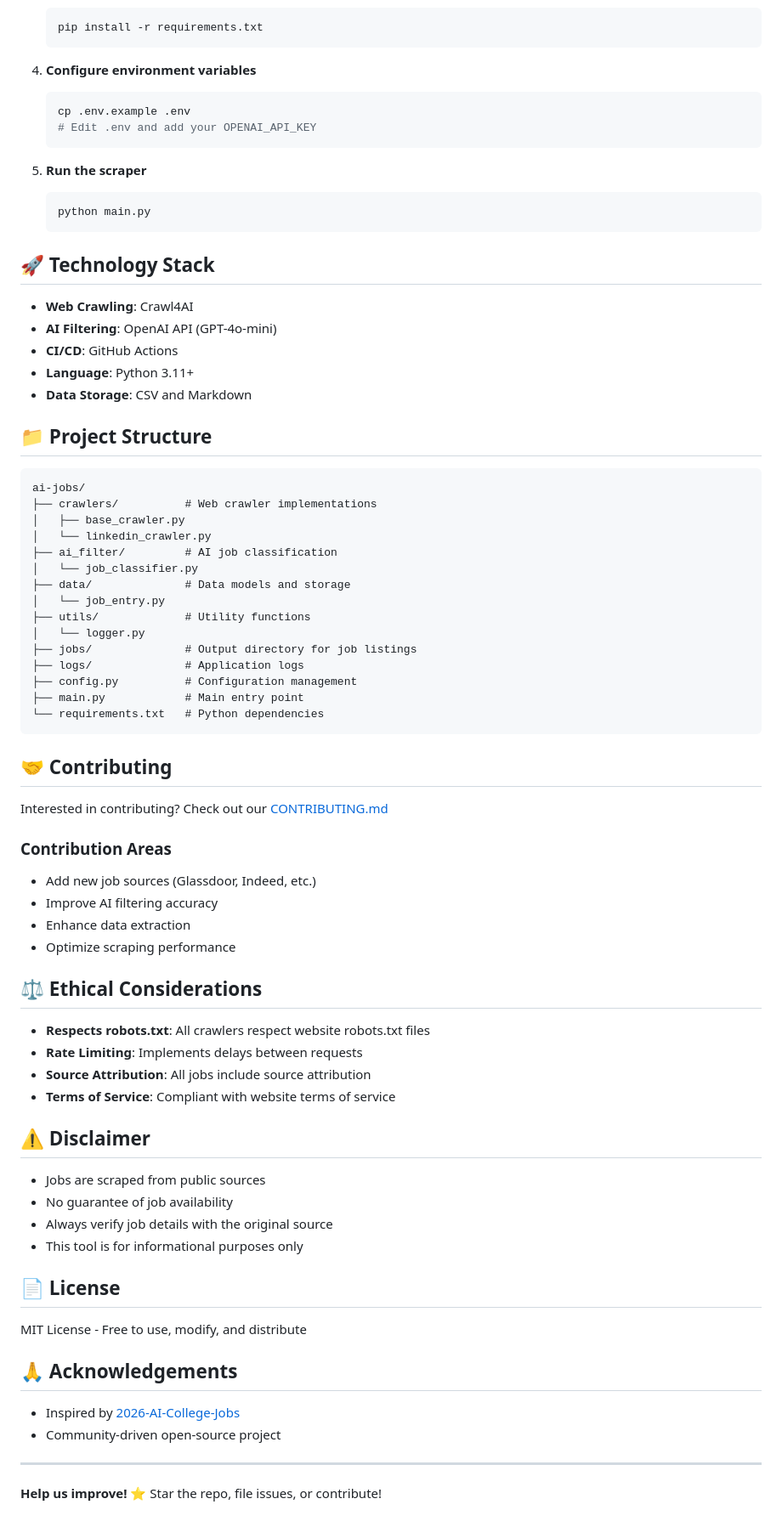
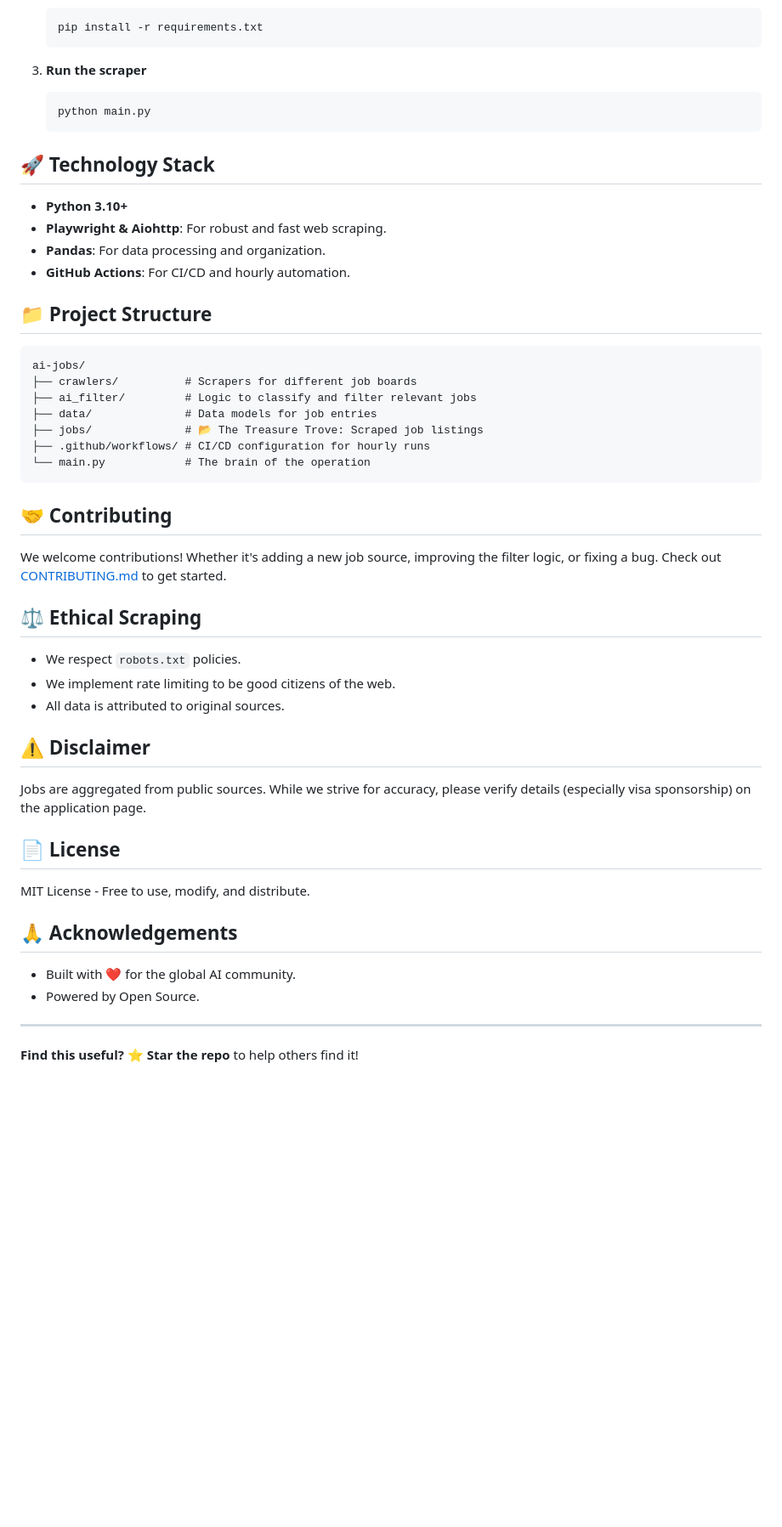
Before and after one commit to Venkatesh188/ai-jobs, a Markdown page: README.md, the part around one of its changes. Shown at 85% size. Drawn GitHub-style; blank space fills up the shorter version.

````diff
--- a/README.md
+++ b/README.md
@@ -71,71 +55,47 @@ The AI classifier filters for:
    pip install -r requirements.txt
    ```
 
-4. **Configure environment variables**
-   ```bash
-   cp .env.example .env
-   # Edit .env and add your OPENAI_API_KEY
-   ```
-
-5. **Run the scraper**
+3. **Run the scraper**
    ```bash
    python main.py
    ```
 
 ## 🚀 Technology Stack
-- **Web Crawling**: Crawl4AI
-- **AI Filtering**: OpenAI API (GPT-4o-mini)
-- **CI/CD**: GitHub Actions
-- **Language**: Python 3.11+
-- **Data Storage**: CSV and Markdown
+- **Python 3.10+**
+- **Playwright & Aiohttp**: For robust and fast web scraping.
+- **Pandas**: For data processing and organization.
+- **GitHub Actions**: For CI/CD and hourly automation.
 
 ## 📁 Project Structure
 ```
 ai-jobs/
-├── crawlers/          # Web crawler implementations
-│   ├── base_crawler.py
-│   └── linkedin_crawler.py
-├── ai_filter/         # AI job classification
-│   └── job_classifier.py
-├── data/              # Data models and storage
-│   └── job_entry.py
-├── utils/             # Utility functions
-│   └── logger.py
-├── jobs/              # Output directory for job listings
-├── logs/              # Application logs
-├── config.py          # Configuration management
-├── main.py            # Main entry point
-└── requirements.txt   # Python dependencies
+├── crawlers/          # Scrapers for different job boards
+├── ai_filter/         # Logic to classify and filter relevant jobs
+├── data/              # Data models for job entries
+├── jobs/              # 📂 The Treasure Trove: Scraped job listings
+├── .github/workflows/ # CI/CD configuration for hourly runs
+└── main.py            # The brain of the operation
 ```
 
 ## 🤝 Contributing
-Interested in contributing? Check out our [CONTRIBUTING.md](CONTRIBUTING.md)
+We welcome contributions! Whether it's adding a new job source, improving the filter logic, or fixing a bug.
+Check out [CONTRIBUTING.md](CONTRIBUTING.md) to get started.
 
-### Contribution Areas
-- Add new job sources (Glassdoor, Indeed, etc.)
-- Improve AI filtering accuracy
-- Enhance data extraction
-- Optimize scraping performance
-
-## ⚖️ Ethical Considerations
-- **Respects robots.txt**: All crawlers respect website robots.txt files
-- **Rate Limiting**: Implements delays between requests
-- **Source Attribution**: All jobs include source attribution
-- **Terms of Service**: Compliant with website terms of service
+## ⚖️ Ethical Scraping
+- We respect `robots.txt` policies.
+- We implement rate limiting to be good citizens of the web.
+- All data is attributed to original sources.
 
 ## ⚠️ Disclaimer
-- Jobs are scraped from public sources
-- No guarantee of job availability
-- Always verify job details with the original source
-- This tool is for informational purposes only
+Jobs are aggregated from public sources. While we strive for accuracy, please verify details (especially visa sponsorship) on the application page.
 
 ## 📄 License
-MIT License - Free to use, modify, and distribute
+MIT License - Free to use, modify, and distribute.
 
 ## 🙏 Acknowledgements
-- Inspired by [2026-AI-College-Jobs](https://github.com/speedyapply/2026-AI-College-Jobs)
-- Community-driven open-source project
+- Built with ❤️ for the global AI community.
+- Powered by Open Source.
 
 ---
 
-**Help us improve!** ⭐ Star the repo, file issues, or contribute!
+**Find this useful?** ⭐ **Star the repo** to help others find it!
````
Also changed, not shown: other parts of README.md (+34 -50 lines).
